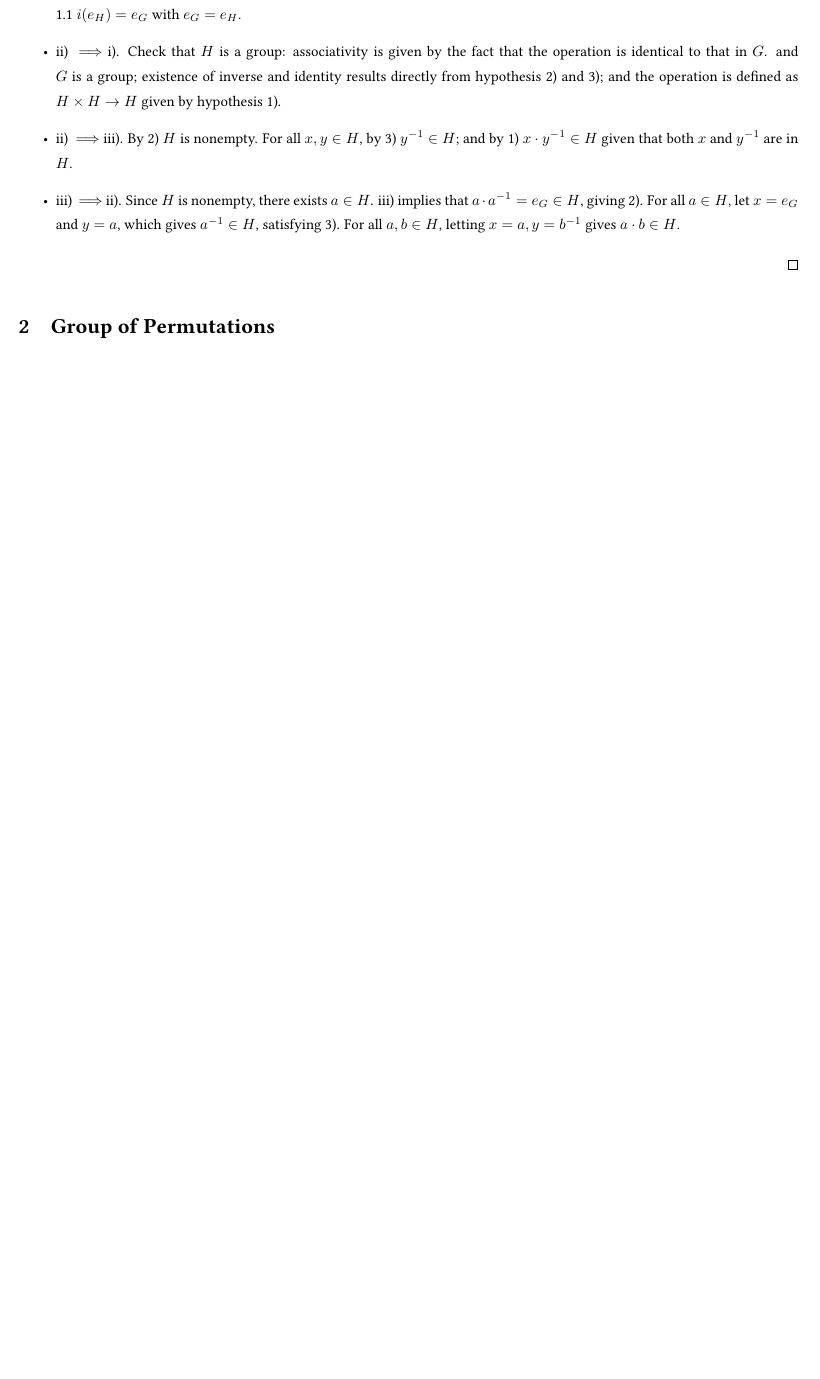
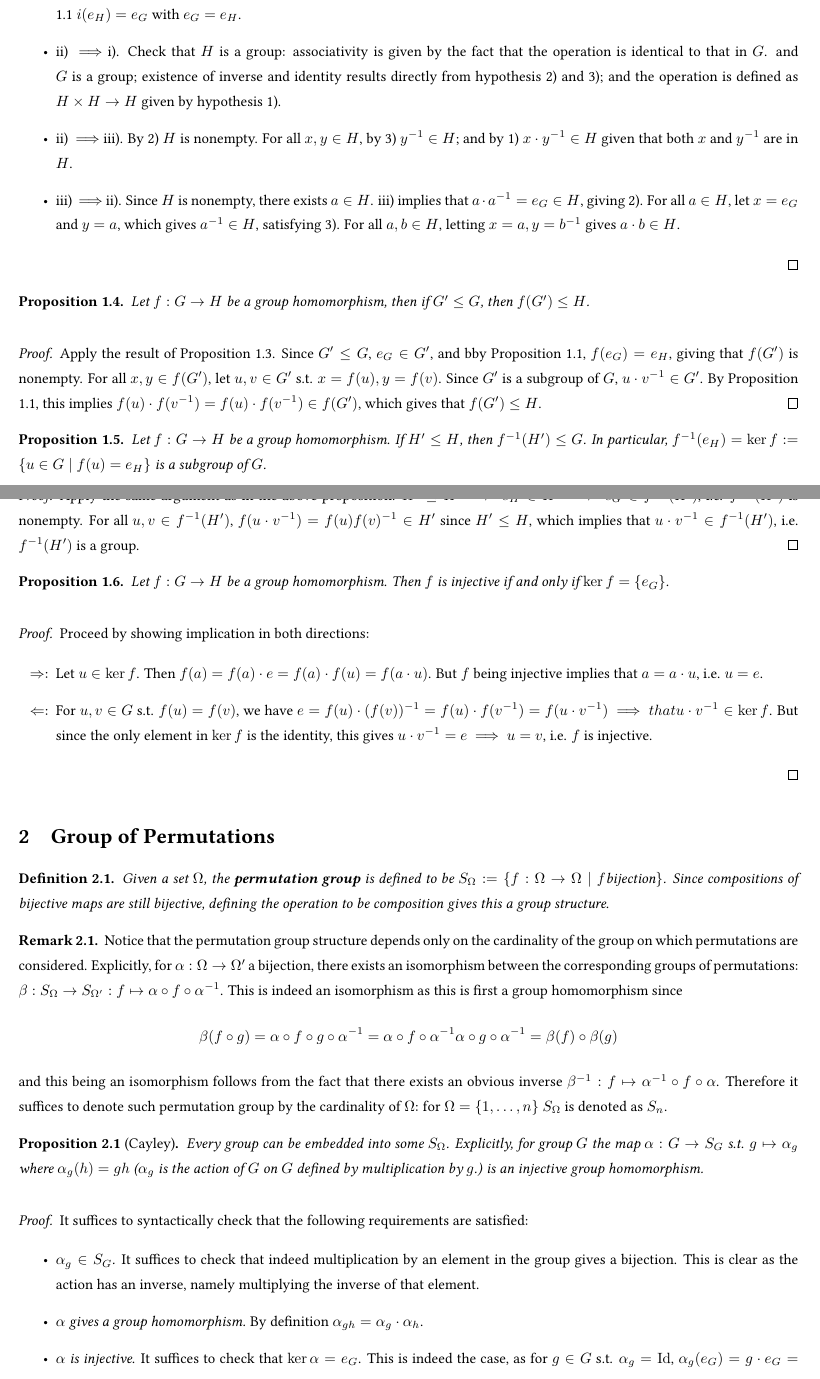
Before and after one commit to ARessegetesStery/MATH594-Notes, a LaTeX document (c1/c1.tex): part of page 4 of 4 before the commit and two parts of pages 4 and 5 of 6 after it, the two joined at a grey line, cut so that both start at the same text, the shorter picture padded with empty space. Compiled offline with pdfLaTeX.

Commit message:
[Cont] [c1.2] Groups of Permutation

```diff
--- a/c1/c1.tex
+++ b/c1/c1.tex
@@ -146,8 +146,62 @@
     \end{itemize}
 \end{proof}
 
+\begin{proposition}
+    Let $f: G \to H$ be a group homomorphism, then if $G' \leq G$, then $f(G') \leq H$.
+\end{proposition}
+
+\begin{proof}
+    Apply the result of Proposition \ref{prop: subgroup test}. Since $G' \leq G$, $e_G \in G'$, and bby Proposition \ref{prop: grp homo preserve identity and inverse}, $f(e_G) = e_H$, giving that $f(G')$ is nonempty. For all $x, y \in f(G')$, let $u, v \in G'$ s.t. $x = f(u), y = f(v)$. Since $G'$ is a subgroup of $G$, $u\cdot v^{-1} \in G'$. By Proposition \ref{prop: grp homo preserve identity and inverse}, this implies $f(u) \cdot f(v^{-1}) = f(u) \cdot f(v^{-1}) \in f(G')$, which gives that $f(G') \leq H$.
+\end{proof}
+
+\begin{proposition}
+    Let $f: G \to H$ be a group homomorphism. If $H' \leq H$, then $f^{-1} (H') \leq G$. In particular, $f^{-1}(e_H) = \ker f := \{u \in G \mid f(u) = e_H\}$ is a subgroup of $G$.
+\end{proposition}
+
+\begin{proof}
+    Apply the same argument as in the above proposition. $H' \leq H \implies e_H \in H' \implies e_G \in f^{-1}(H')$, i.e. $f^{-1}(H')$ is nonempty. For all $u, v \in f^{-1}(H')$, $f(u\cdot v^{-1}) = f(u) f(v)^{-1} \in H'$ since $H' \leq H$, which implies that $u \cdot v^{-1} \in f^{-1}(H')$, i.e. $f^{-1}(H')$ is a group.
+\end{proof}
+
+\begin{proposition}
+    Let $f: G \to H$ be a group homomorphism. Then $f$ is injective if and only if $\ker f = \{e_G\}$.
+\end{proposition}
+
+\begin{proof}
+    Proceed by showing implication in both directions:
+    \begin{enumerate}
+        \item[$\Rightarrow$:] Let $u \in \ker f$. Then $f(a) = f(a) \cdot e = f(a) \cdot f(u) = f(a \cdot u)$. But $f$ being injective implies that $a = a\cdot u$, i.e. $u = e$.
+        \item[$\Leftarrow$:] For $u, v \in G$ s.t. $f(u) = f(v)$, we have $e = f(u) \cdot (f(v))^{-1} = f(u) \cdot f(v^{-1}) = f(u \cdot v^{-1}) \implies that u \cdot v^{-1} \in \ker f$. But since the only element in $\ker f$ is the identity, this gives $u \cdot v^{-1} = e \implies u = v$, i.e. $f$ is injective.
+    \end{enumerate}
+\end{proof}
+
 \section{Group of Permutations}
 
+\begin{definition}
+    Given a set $\Omega$, the \textbf{permutation group} is defined to be $S_{\Omega} := \{f: \Omega \to \Omega \mid f \text{bijection}\}$. Since compositions of bijective maps are still bijective, defining the operation to be composition gives this a group structure.
+\end{definition}
+
+\begin{remark}
+    Notice that the permutation group structure depends only on the cardinality of the group on which permutations are considered. Explicitly, for $\alpha: \Omega \to \Omega'$ a bijection, there exists an isomorphism between the corresponding groups of permutations: $\beta: S_{\Omega} \to S_{\Omega'}: f \mapsto \alpha \circ f \circ \alpha^{-1}$. This is indeed an isomorphism as this is first a group homomorphism since
+    \[
+        \beta(f \circ g) = \alpha \circ f \circ g \circ \alpha^{-1} = \alpha \circ f \circ \alpha^{-1} \alpha \circ g \circ \alpha^{-1} = \beta(f) \circ \beta(g)
+    \]
+    and this being an isomorphism follows from the fact that there exists an obvious inverse $\beta^{-1}: f \mapsto \alpha^{-1} \circ f \circ \alpha$. Therefore it suffices to denote such permutation group by the cardinality of $\Omega$: for $\Omega = \{1, \dots, n\}$ $S_{\Omega}$ is denoted as $S_n$.
+\end{remark}
+
+\begin{proposition}[Cayley]
+    Every group can be embedded into some $S_{\Omega}$. Explicitly, for group $G$ the map $\alpha: G \to S_G$ s.t. $g \mapsto \alpha_g$ where $\alpha_g(h) = gh$ ($\alpha_g$ is the action of $G$ on $G$ defined by multiplication by $g$.) is an injective group homomorphism.
+\end{proposition}
+
+\begin{proof}
+    It suffices to syntactically check that the following requirements are satisfied:
+    \begin{itemize}
+        \item \emph{$\alpha_g \in S_G$.} It suffices to check that indeed multiplication by an element in the group gives a bijection. This is clear as the action has an inverse, namely multiplying the inverse of that element.
+        \item \emph{$\alpha$ gives a group homomorphism.} By definition $\alpha_{gh} = \alpha_g \cdot \alpha_h$.
+        \item \emph{$\alpha$ is injective.} It suffices to check that $\ker \alpha = e_G$. This is indeed the case, as for $g \in G$ s.t. $\alpha_g = \Id$, $\alpha_g(e_G) = g \cdot e_G = e_G \implies g = e_G$.
+    \end{itemize}
+\end{proof}
+
+\clearpage
 \section{Groups Generated by a Subset}
 
 \section{The Dihedral Groups}
```
Also changed, not shown: c1/c1.pdf, c1/c1.tex (6 more changed lines).
